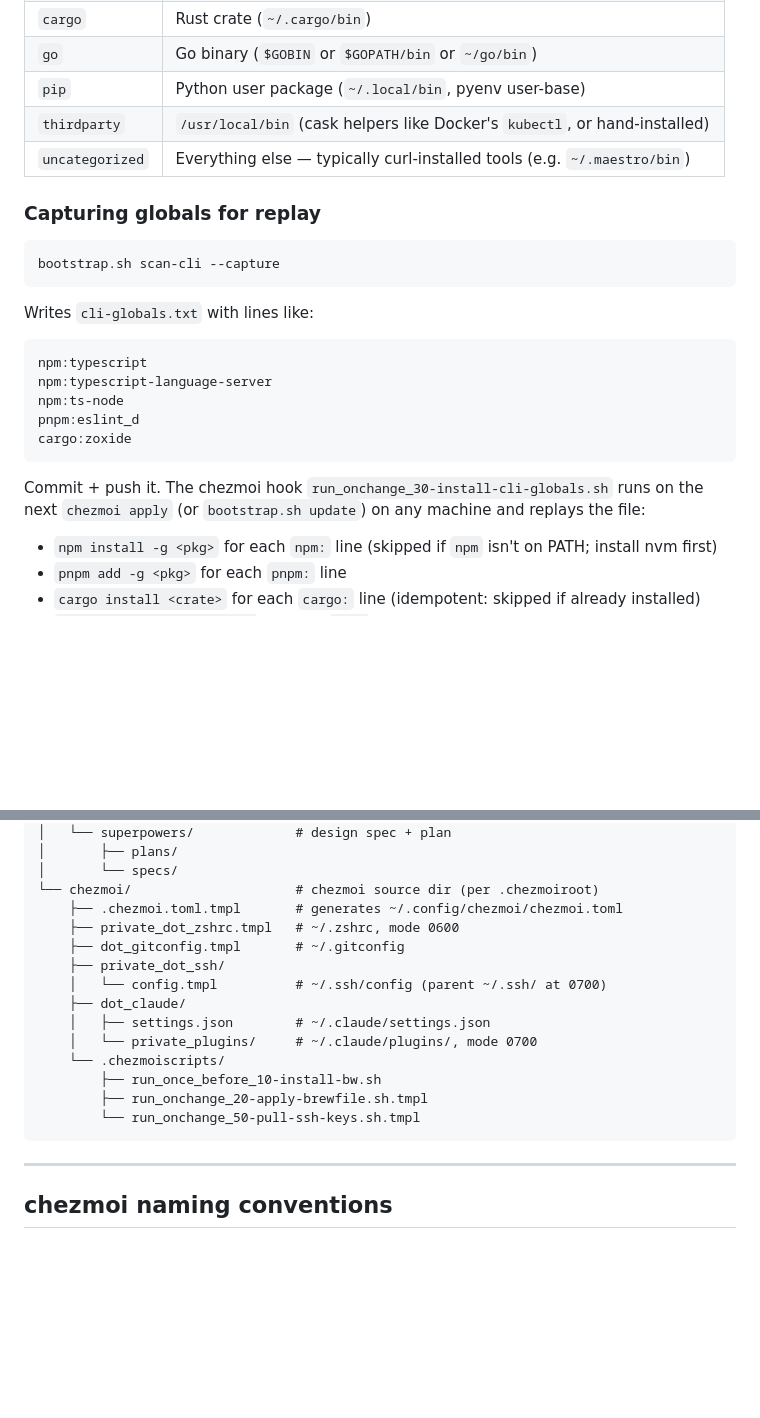
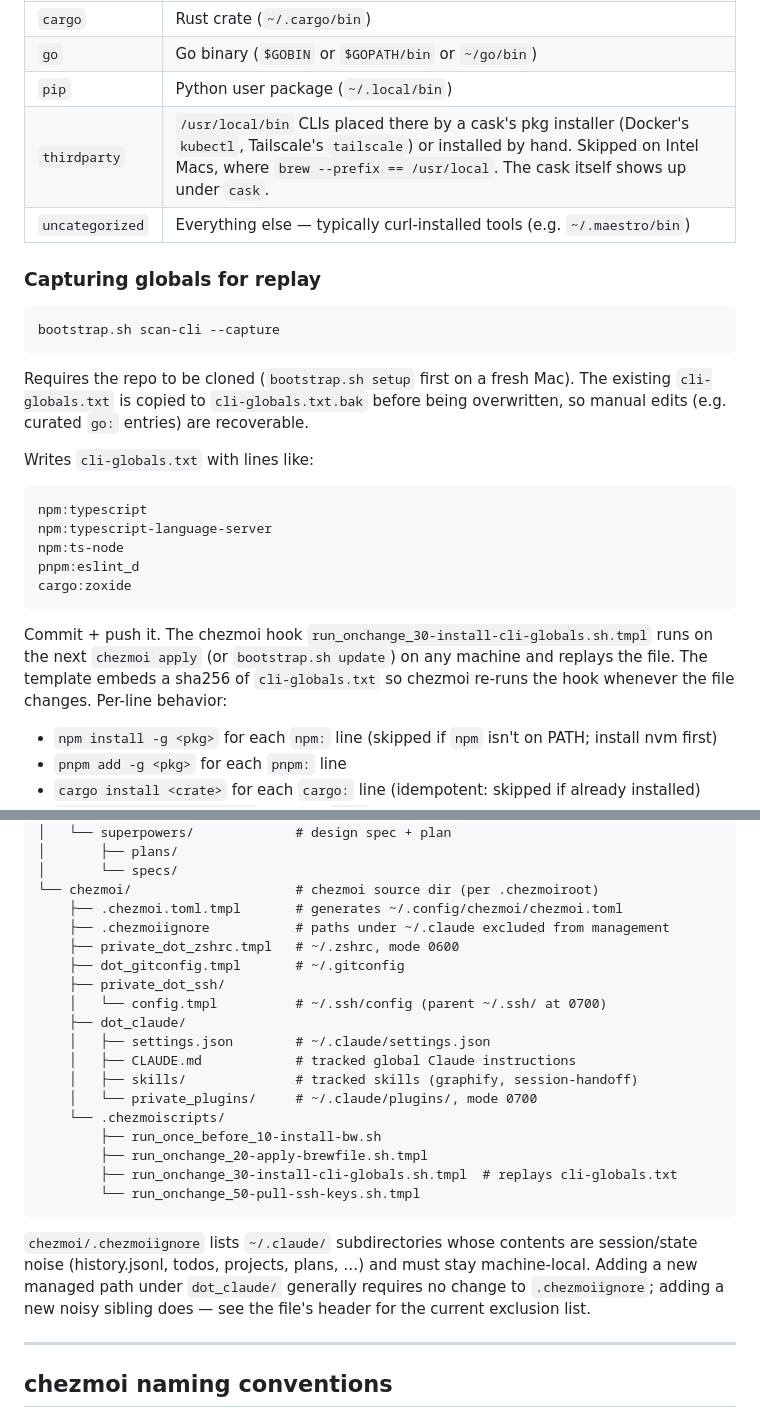
Before and after one commit to roman-dubovik/dotforge, a Markdown page: docs/usage.md, 2 parts joined by grey strips. Drawn GitHub-style; blank space fills up the shorter version.

Commit message:
docs(usage): document cli-globals.tmpl rename, Intel-Mac classify behavior, chezmoiignore
- Note that scan-cli skips the /usr/local `thirdparty` case on Intel
  Macs (brew owns that prefix there) and that scan-cli backs up the
  existing cli-globals.txt before overwriting it.
- Reflect run_onchange_30-install-cli-globals.sh.tmpl rename and the
  sha256-based re-run trigger.
- Add chezmoi/.chezmoiignore to the dot_claude/ tree diagram and
  describe what it excludes (session/state noise) and when adding a
  new managed path requires updating it.

````diff
--- a/docs/usage.md
+++ b/docs/usage.md
@@ -525,8 +525,8 @@ classifies every binary in PATH as one of:
 | `pnpm` | pnpm global (`~/Library/pnpm` or `$PNPM_HOME`) |
 | `cargo` | Rust crate (`~/.cargo/bin`) |
 | `go` | Go binary (`$GOBIN` or `$GOPATH/bin` or `~/go/bin`) |
-| `pip` | Python user package (`~/.local/bin`, pyenv user-base) |
-| `thirdparty` | `/usr/local/bin` (cask helpers like Docker's `kubectl`, or hand-installed) |
+| `pip` | Python user package (`~/.local/bin`) |
+| `thirdparty` | `/usr/local/bin` CLIs placed there by a cask's pkg installer (Docker's `kubectl`, Tailscale's `tailscale`) or installed by hand. Skipped on Intel Macs, where `brew --prefix == /usr/local`. The cask itself shows up under `cask`. |
 | `uncategorized` | Everything else — typically curl-installed tools (e.g. `~/.maestro/bin`) |
 
 ### Capturing globals for replay
@@ -534,6 +534,11 @@ classifies every binary in PATH as one of:
 ```bash
 bootstrap.sh scan-cli --capture
 ```
+
+Requires the repo to be cloned (`bootstrap.sh setup` first on a fresh
+Mac). The existing `cli-globals.txt` is copied to `cli-globals.txt.bak`
+before being overwritten, so manual edits (e.g. curated `go:` entries)
+are recoverable.
 
 Writes `cli-globals.txt` with lines like:
 
@@ -546,8 +551,10 @@ cargo:zoxide
 ```
 
 Commit + push it. The chezmoi hook
-`run_onchange_30-install-cli-globals.sh` runs on the next `chezmoi
-apply` (or `bootstrap.sh update`) on any machine and replays the file:
+`run_onchange_30-install-cli-globals.sh.tmpl` runs on the next `chezmoi
+apply` (or `bootstrap.sh update`) on any machine and replays the file.
+The template embeds a sha256 of `cli-globals.txt` so chezmoi re-runs the
+hook whenever the file changes. Per-line behavior:
 
 - `npm install -g <pkg>` for each `npm:` line (skipped if `npm` isn't on
   PATH; install nvm first)
@@ -1007,18 +1014,28 @@ across `bw` versions and mocking.
 │       └── specs/
 └── chezmoi/                     # chezmoi source dir (per .chezmoiroot)
     ├── .chezmoi.toml.tmpl       # generates ~/.config/chezmoi/chezmoi.toml
+    ├── .chezmoiignore           # paths under ~/.claude excluded from management
     ├── private_dot_zshrc.tmpl   # ~/.zshrc, mode 0600
     ├── dot_gitconfig.tmpl       # ~/.gitconfig
     ├── private_dot_ssh/
     │   └── config.tmpl          # ~/.ssh/config (parent ~/.ssh/ at 0700)
     ├── dot_claude/
     │   ├── settings.json        # ~/.claude/settings.json
+    │   ├── CLAUDE.md            # tracked global Claude instructions
+    │   ├── skills/              # tracked skills (graphify, session-handoff)
     │   └── private_plugins/     # ~/.claude/plugins/, mode 0700
     └── .chezmoiscripts/
         ├── run_once_before_10-install-bw.sh
         ├── run_onchange_20-apply-brewfile.sh.tmpl
+        ├── run_onchange_30-install-cli-globals.sh.tmpl  # replays cli-globals.txt
         └── run_onchange_50-pull-ssh-keys.sh.tmpl
 ```
+
+`chezmoi/.chezmoiignore` lists `~/.claude/` subdirectories whose contents
+are session/state noise (history.jsonl, todos, projects, plans, …) and
+must stay machine-local. Adding a new managed path under `dot_claude/`
+generally requires no change to `.chezmoiignore`; adding a new noisy
+sibling does — see the file's header for the current exclusion list.
 
 ---
 
````
